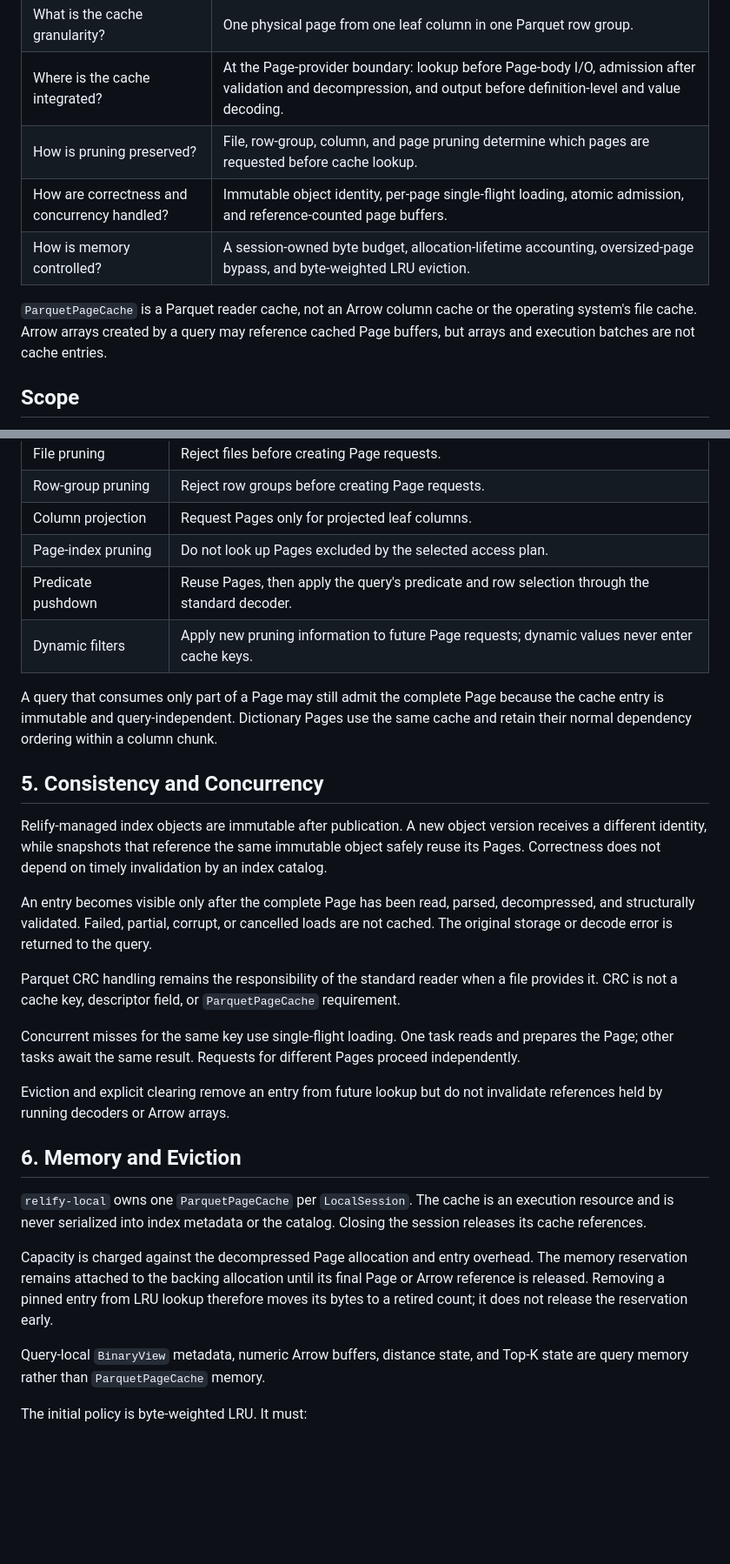
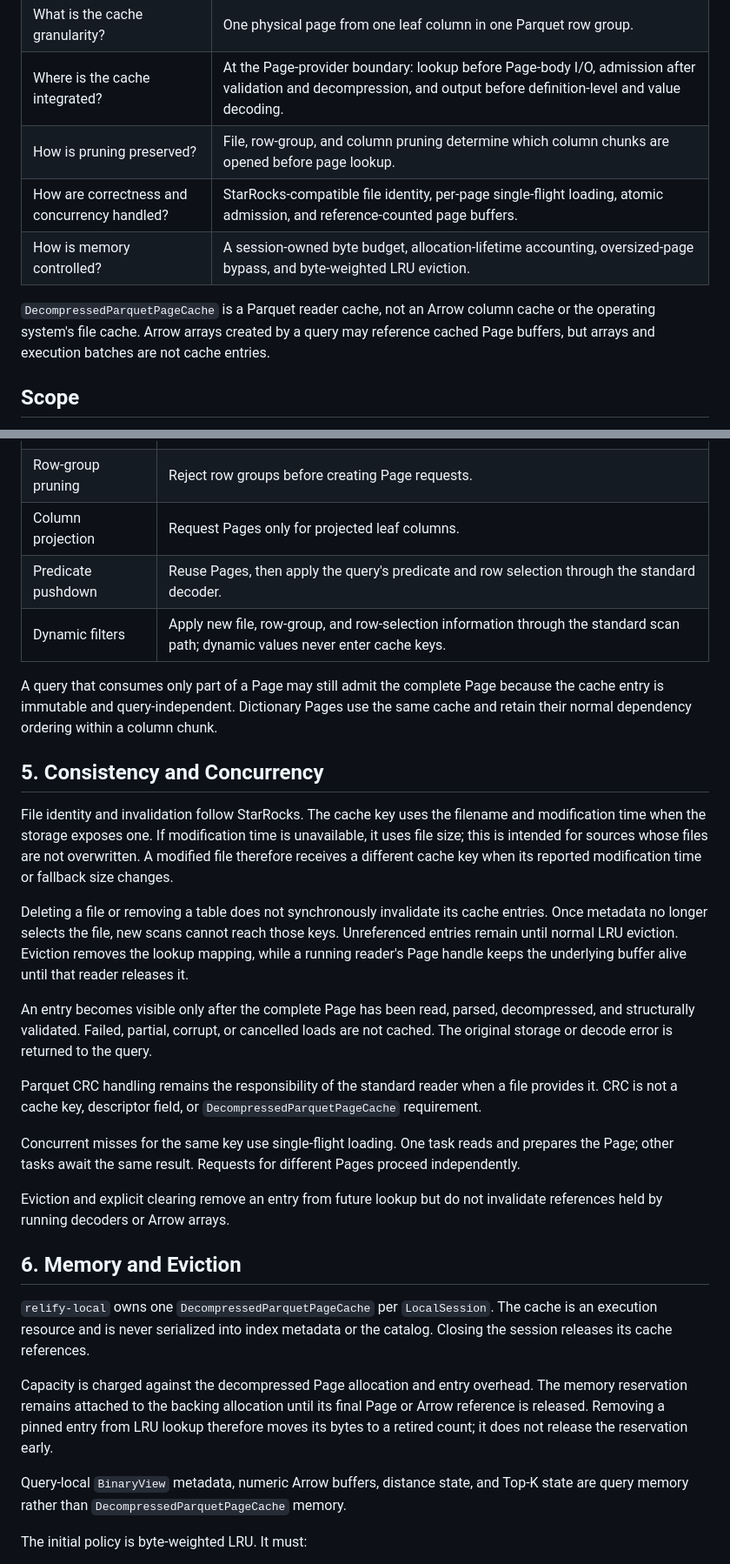
Before and after one commit to parqdb-io/parqdb, a Markdown page: docs/rfcs/20260808-parquet-page-cache.md, 2 parts joined by grey strips. Shown at 87% size. GitHub-like rendering; blank space fills up the shorter version.

```diff
--- a/docs/rfcs/20260808-parquet-page-cache.md
+++ b/docs/rfcs/20260808-parquet-page-cache.md
@@ -22,13 +22,14 @@ not depend on which data is resident.
 | What is cached? | Complete, validated, decompressed Parquet pages. Values remain in their Parquet encoding. |
 | What is the cache granularity? | One physical page from one leaf column in one Parquet row group. |
 | Where is the cache integrated? | At the Page-provider boundary: lookup before Page-body I/O, admission after validation and decompression, and output before definition-level and value decoding. |
-| How is pruning preserved? | File, row-group, column, and page pruning determine which pages are requested before cache lookup. |
-| How are correctness and concurrency handled? | Immutable object identity, per-page single-flight loading, atomic admission, and reference-counted page buffers. |
+| How is pruning preserved? | File, row-group, and column pruning determine which column chunks are opened before page lookup. |
+| How are correctness and concurrency handled? | StarRocks-compatible file identity, per-page single-flight loading, atomic admission, and reference-counted page buffers. |
 | How is memory controlled? | A session-owned byte budget, allocation-lifetime accounting, oversized-page bypass, and byte-weighted LRU eviction. |
 
-`ParquetPageCache` is a Parquet reader cache, not an Arrow column cache or the
-operating system's file cache. Arrow arrays created by a query may reference
-cached Page buffers, but arrays and execution batches are not cache entries.
+`DecompressedParquetPageCache` is a Parquet reader cache, not an Arrow column
+cache or the operating system's file cache. Arrow arrays created by a query may
+reference cached Page buffers, but arrays and execution batches are not cache
+entries.
 
 ## Scope
 
@@ -220,9 +254,8 @@ Caching must not weaken the storage-backed scan path.
 | File pruning | Reject files before creating Page requests. |
 | Row-group pruning | Reject row groups before creating Page requests. |
 | Column projection | Request Pages only for projected leaf columns. |
-| Page-index pruning | Do not look up Pages excluded by the selected access plan. |
 | Predicate pushdown | Reuse Pages, then apply the query's predicate and row selection through the standard decoder. |
-| Dynamic filters | Apply new pruning information to future Page requests; dynamic values never enter cache keys. |
+| Dynamic filters | Apply new file, row-group, and row-selection information through the standard scan path; dynamic values never enter cache keys. |
 
 A query that consumes only part of a Page may still admit the complete Page
 because the cache entry is immutable and query-independent. Dictionary Pages
@@ -231,10 +264,17 @@ chunk.
 
 ## 5. Consistency and Concurrency
 
-Relify-managed index objects are immutable after publication. A new object
-version receives a different identity, while snapshots that reference the same
-immutable object safely reuse its Pages. Correctness does not depend on timely
-invalidation by an index catalog.
+File identity and invalidation follow StarRocks. The cache key uses the filename
+and modification time when the storage exposes one. If modification time is
+unavailable, it uses file size; this is intended for sources whose files are not
+overwritten. A modified file therefore receives a different cache key when its
+reported modification time or fallback size changes.
+
+Deleting a file or removing a table does not synchronously invalidate its cache
+entries. Once metadata no longer selects the file, new scans cannot reach those
+keys. Unreferenced entries remain until normal LRU eviction. Eviction removes
+the lookup mapping, while a running reader's Page handle keeps the underlying
+buffer alive until that reader releases it.
 
 An entry becomes visible only after the complete Page has been read, parsed,
 decompressed, and structurally validated. Failed, partial, corrupt, or
@@ -243,7 +283,7 @@ returned to the query.
 
 Parquet CRC handling remains the responsibility of the standard reader when a
 file provides it. CRC is not a cache key, descriptor field, or
-`ParquetPageCache` requirement.
+`DecompressedParquetPageCache` requirement.
 
 Concurrent misses for the same key use single-flight loading. One task reads
 and prepares the Page; other tasks await the same result. Requests for different
@@ -254,9 +294,9 @@ invalidate references held by running decoders or Arrow arrays.
 
 ## 6. Memory and Eviction
 
-`relify-local` owns one `ParquetPageCache` per `LocalSession`. The cache is an
-execution resource and is never serialized into index metadata or the catalog.
-Closing the session releases its cache references.
+`relify-local` owns one `DecompressedParquetPageCache` per `LocalSession`. The
+cache is an execution resource and is never serialized into index metadata or
+the catalog. Closing the session releases its cache references.
 
 Capacity is charged against the decompressed Page allocation and entry
 overhead. The memory reservation remains attached to the backing allocation
@@ -265,7 +305,7 @@ from LRU lookup therefore moves its bytes to a retired count; it does not
 release the reservation early.
 
 Query-local `BinaryView` metadata, numeric Arrow buffers, distance state, and
-Top-K state are query memory rather than `ParquetPageCache` memory.
+Top-K state are query memory rather than `DecompressedParquetPageCache` memory.
 
 The initial policy is byte-weighted LRU. It must:
 
```
Also changed, not shown: other parts of docs/rfcs/20260808-parquet-page-cache.md (+85 -49 lines).
